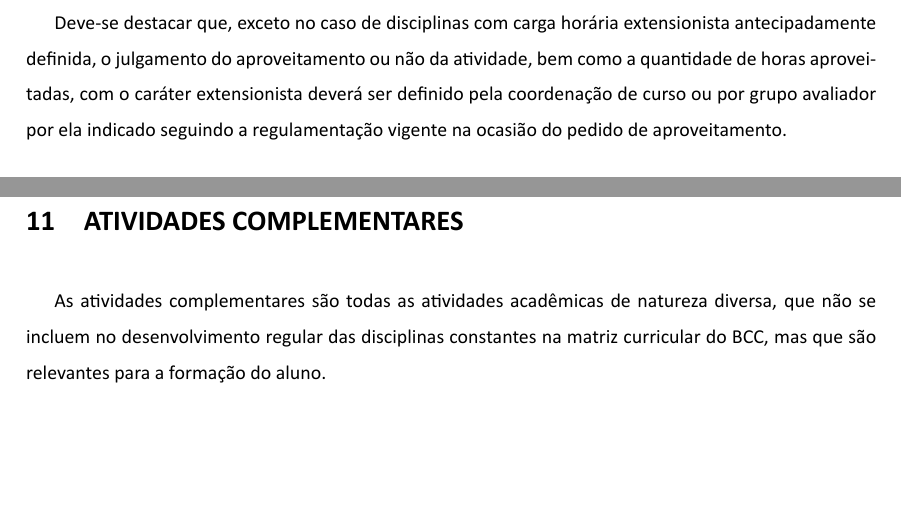
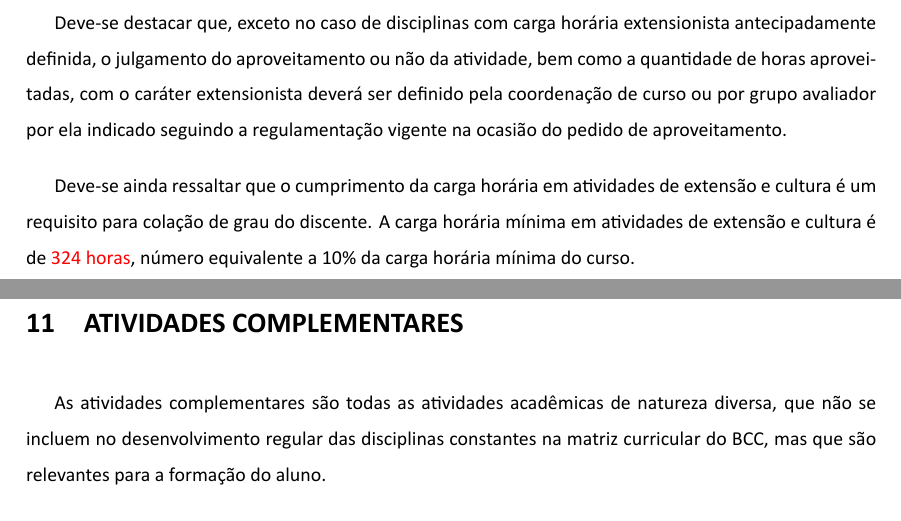
Before and after one commit to jpellegrini/PPC-BCC-2023, a LaTeX document (ppc-bcc.tex, which reads capitulos/10-extensao.tex): two parts of pages 32 and 33 of 106, joined at a grey line, cut so that both start at the same text, the shorter picture padded with empty space. Compiled offline with XeLaTeX.

Commit message:
Atualização cap. extensão

```diff
--- a/capitulos/10-extensao.tex
+++ b/capitulos/10-extensao.tex
@@ -17,3 +17,5 @@ No contexto particular do BCC, a carga horária em atividades de extensão e cul
 \end{itemize}
 
 Deve-se destacar que, exceto no caso de disciplinas com carga horária extensionista antecipadamente definida, o julgamento do aproveitamento ou não da atividade, bem como a quantidade de horas aproveitadas, com o caráter extensionista deverá ser definido pela coordenação de curso ou por grupo avaliador por ela indicado seguindo a regulamentação vigente na ocasião do pedido de aproveitamento.
+
+Deve-se ainda ressaltar que o cumprimento da carga horária em atividades de extensão e cultura é um requisito para colação de grau do discente. A carga horária mínima em atividades de extensão e cultura é de \red{324 horas}, número equivalente a 10\% da carga horária mínima do curso.
```
Also changed, not shown: ppc-bcc.pdf.
